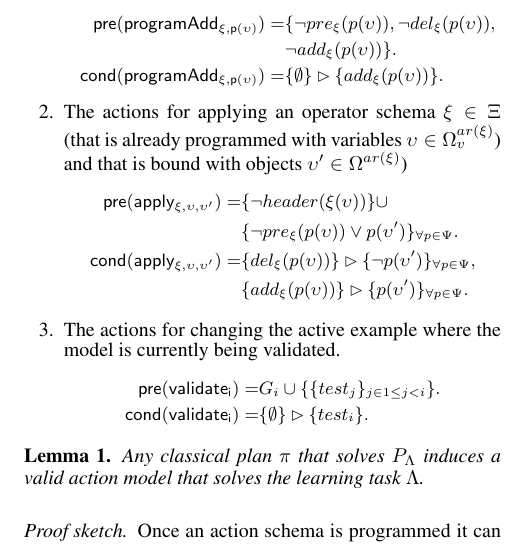
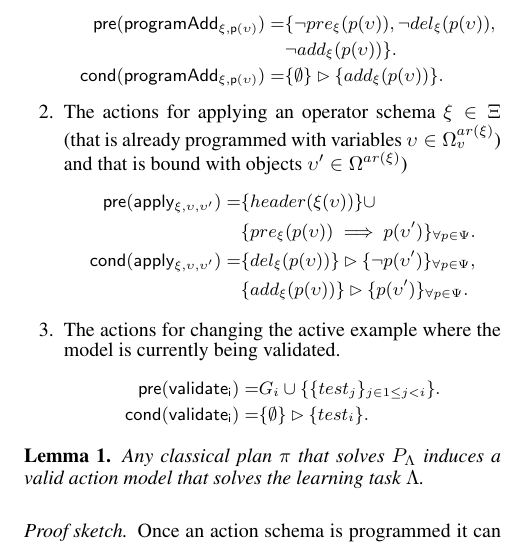
Before and after one commit to sjimenezgithub/model-learning, a LaTeX paper (doc/aaai18/bootstrap-learning.tex): part of one column of page 3 of 4, cut so that both start at the same text. Compiled offline with pdfLaTeX.

Commit message:
small paper update

```diff
--- a/doc/aaai18/bootstrap-learning.tex
+++ b/doc/aaai18/bootstrap-learning.tex
@@ -198,8 +198,8 @@ Now we are ready to define the compilation for learning action models using a cl
 \item The actions for applying an operator schema $\xi\in\Xi$ (that is already programmed with variables $\upsilon\in\Omega_v^{ar(\xi)}$) and that is bound with objects $\upsilon'\in\Omega^{ar(\xi)}$)
 \begin{small}
 \begin{align*}
-\hspace*{7pt}\pre(\mathsf{apply_{\xi,\upsilon,\upsilon'}})=&\{\neg header(\xi(\upsilon))\}\cup\\
-                                           &\{\neg pre_{\xi}(p(\upsilon))\vee p(\upsilon')\}_{\forall p\in\Psi}.\\
+\hspace*{7pt}\pre(\mathsf{apply_{\xi,\upsilon,\upsilon'}})=&\{header(\xi(\upsilon))\}\cup\\
+                                           &\{pre_{\xi}(p(\upsilon))\implies p(\upsilon')\}_{\forall p\in\Psi}.\\
 \cond(\mathsf{apply_{\xi,\upsilon,\upsilon'}})=&\{del_{\xi}(p(\upsilon))\}\rhd\{\neg p(\upsilon')\}_{\forall p\in\Psi},\\
 &\{add_{\xi}(p(\upsilon))\}\rhd\{p(\upsilon')\}_{\forall p\in\Psi}.
 \end{align*}
```
Also changed, not shown: doc/aaai18/bootstrap-learning.pdf.
